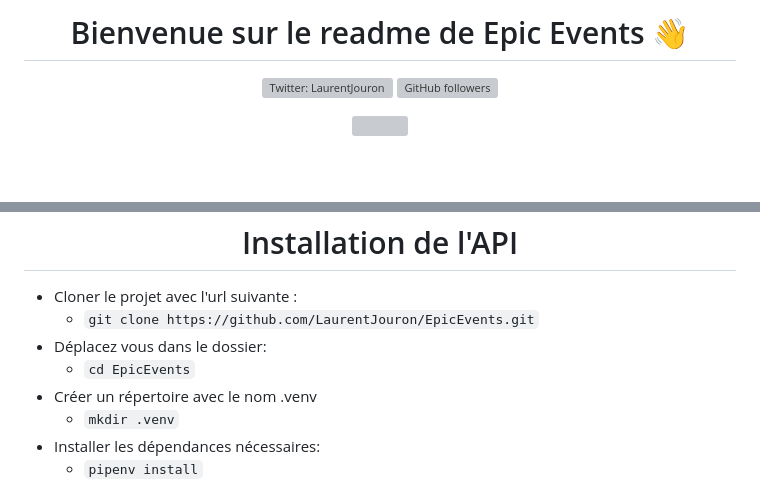
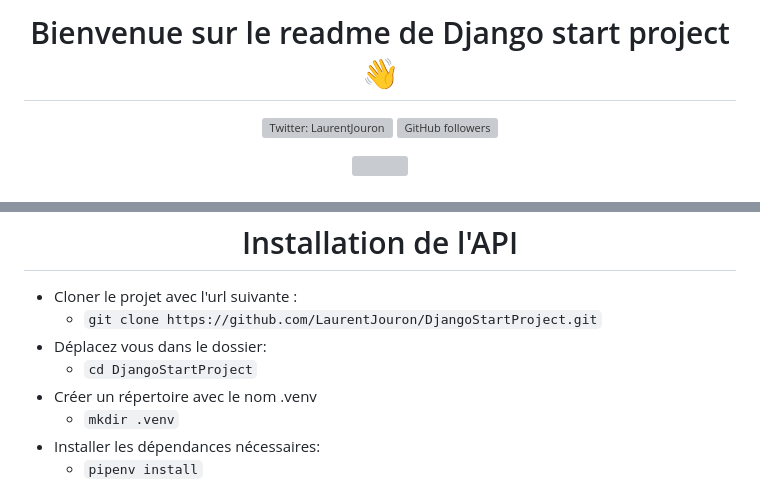
Before and after one commit to LaurentJouron/DjangoStartProject, a Markdown page: README.md, 2 parts joined by grey strips. Rendered like a GitHub page; blank space fills up the shorter version; grey boxes are pictures that could not be loaded.

```diff
--- a/README.md
+++ b/README.md
@@ -1,4 +1,4 @@
-<h1 align="center">Bienvenue sur le readme de Epic Events 👋</h1>
+<h1 align="center">Bienvenue sur le readme de Django start project 👋</h1>
 <p align="center">
   <a href="https://twitter.com/LaurentJouron">
     <img alt="Twitter: LaurentJouron"
@@ -75,9 +75,9 @@ Version 0.0.01
 <h1 align="center">Installation de l'API</h1>
 
 * Cloner le projet avec l'url suivante :
-  * ``git clone https://github.com/LaurentJouron/EpicEvents.git``
+  * ``git clone https://github.com/LaurentJouron/DjangoStartProject.git``
 * Déplacez vous dans le dossier:
-  * ``cd EpicEvents``
+  * ``cd DjangoStartProject``
 * Créer un répertoire avec le nom .venv
   * ``mkdir .venv``
 * Installer les dépendances nécessaires:
```
